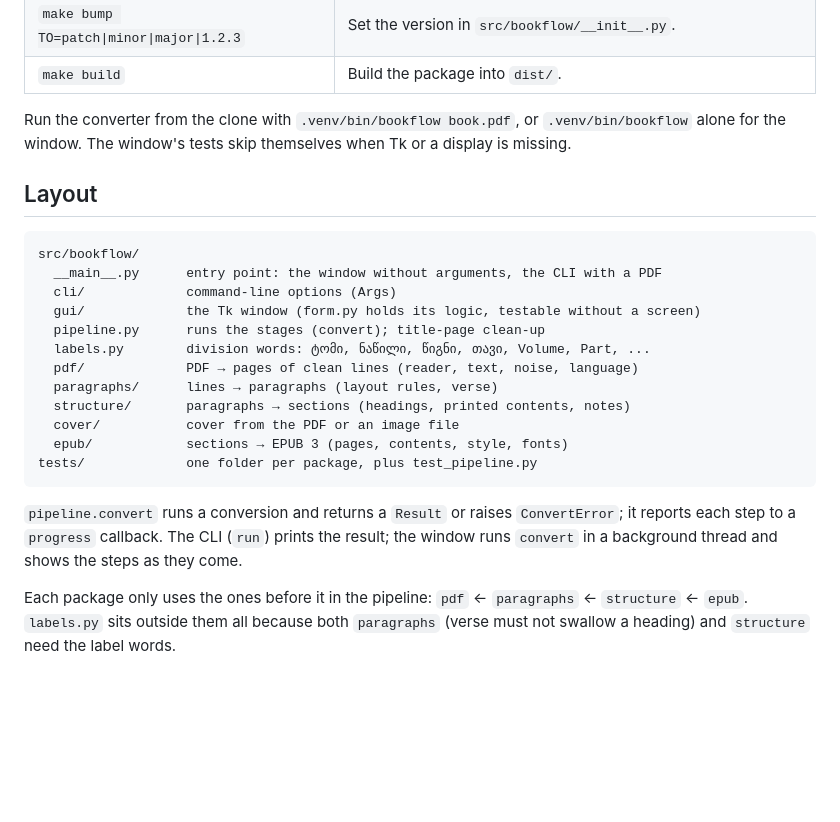
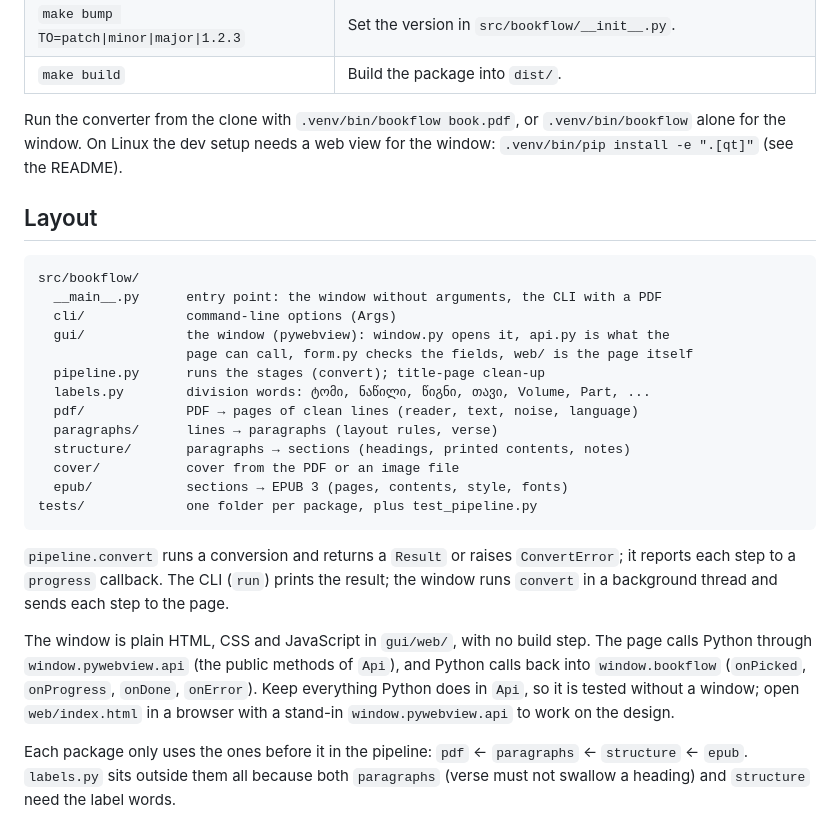
Before and after one commit to andriaberi/Bookflow, a Markdown page: docs/development.md, the part around the change. Drawn GitHub-style; blank space fills up the shorter version.

```diff
--- a/docs/development.md
+++ b/docs/development.md
@@ -21,8 +21,8 @@ full list of commands.
 | `make build` | Build the package into `dist/`. |
 
 Run the converter from the clone with `.venv/bin/bookflow book.pdf`, or
-`.venv/bin/bookflow` alone for the window. The window's tests skip themselves when Tk
-or a display is missing.
+`.venv/bin/bookflow` alone for the window. On Linux the dev setup needs a web view for
+the window: `.venv/bin/pip install -e ".[qt]"` (see the README).
 
 ## Layout
 
@@ -30,7 +30,8 @@ or a display is missing.
 src/bookflow/
   __main__.py      entry point: the window without arguments, the CLI with a PDF
   cli/             command-line options (Args)
-  gui/             the Tk window (form.py holds its logic, testable without a screen)
+  gui/             the window (pywebview): window.py opens it, api.py is what the
+                   page can call, form.py checks the fields, web/ is the page itself
   pipeline.py      runs the stages (convert); title-page clean-up
   labels.py        division words: ტომი, ნაწილი, წიგნი, თავი, Volume, Part, ...
   pdf/             PDF → pages of clean lines (reader, text, noise, language)
@@ -43,7 +44,14 @@ tests/             one folder per package, plus test_pipeline.py
 
 `pipeline.convert` runs a conversion and returns a `Result` or raises `ConvertError`; it
 reports each step to a `progress` callback. The CLI (`run`) prints the result; the
-window runs `convert` in a background thread and shows the steps as they come.
+window runs `convert` in a background thread and sends each step to the page.
+
+The window is plain HTML, CSS and JavaScript in `gui/web/`, with no build step. The page
+calls Python through `window.pywebview.api` (the public methods of `Api`), and Python
+calls back into `window.bookflow` (`onPicked`, `onProgress`, `onDone`, `onError`).
+Keep everything Python does in `Api`, so it is tested without a window; open
+`web/index.html` in a browser with a stand-in `window.pywebview.api` to work on the
+design.
 
 Each package only uses the ones before it in the pipeline:
 `pdf` ← `paragraphs` ← `structure` ← `epub`. `labels.py` sits outside them all because
```
Also changed, not shown: README.md (+14 -10 lines).
